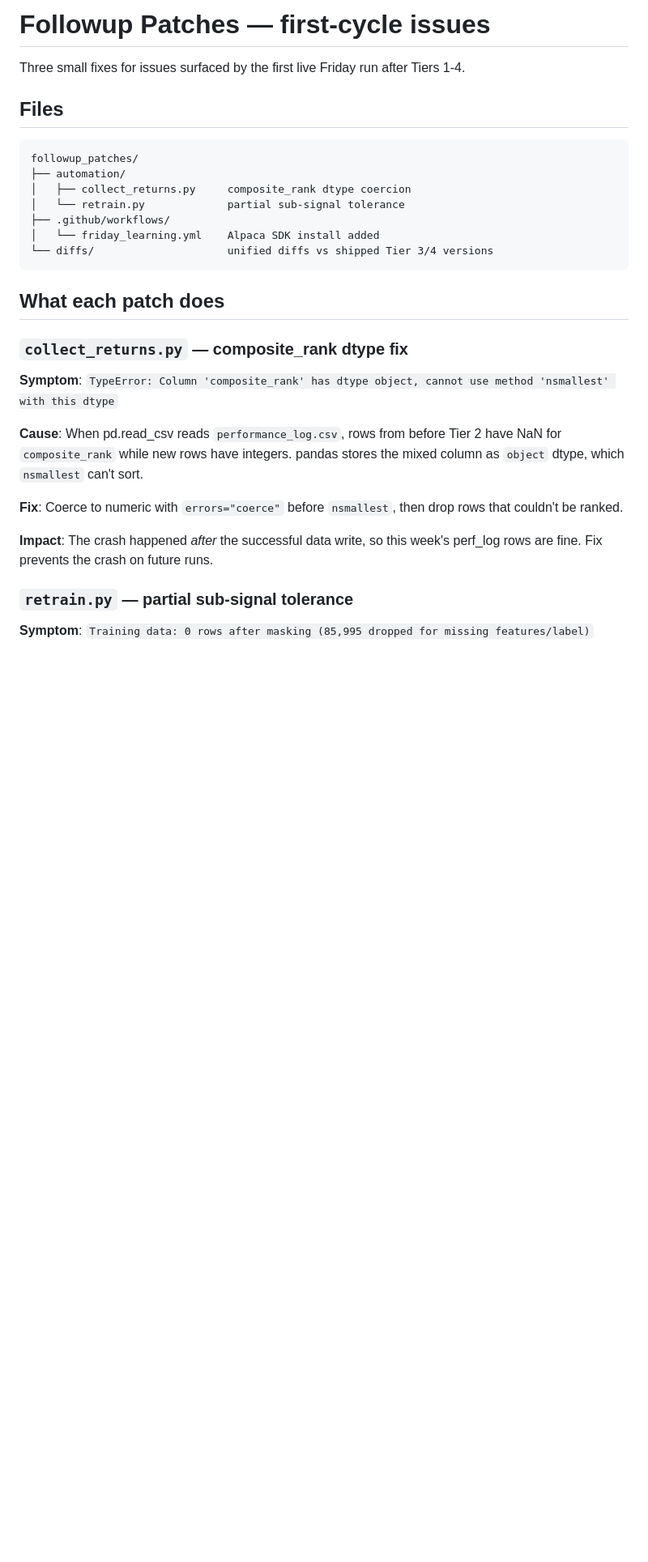
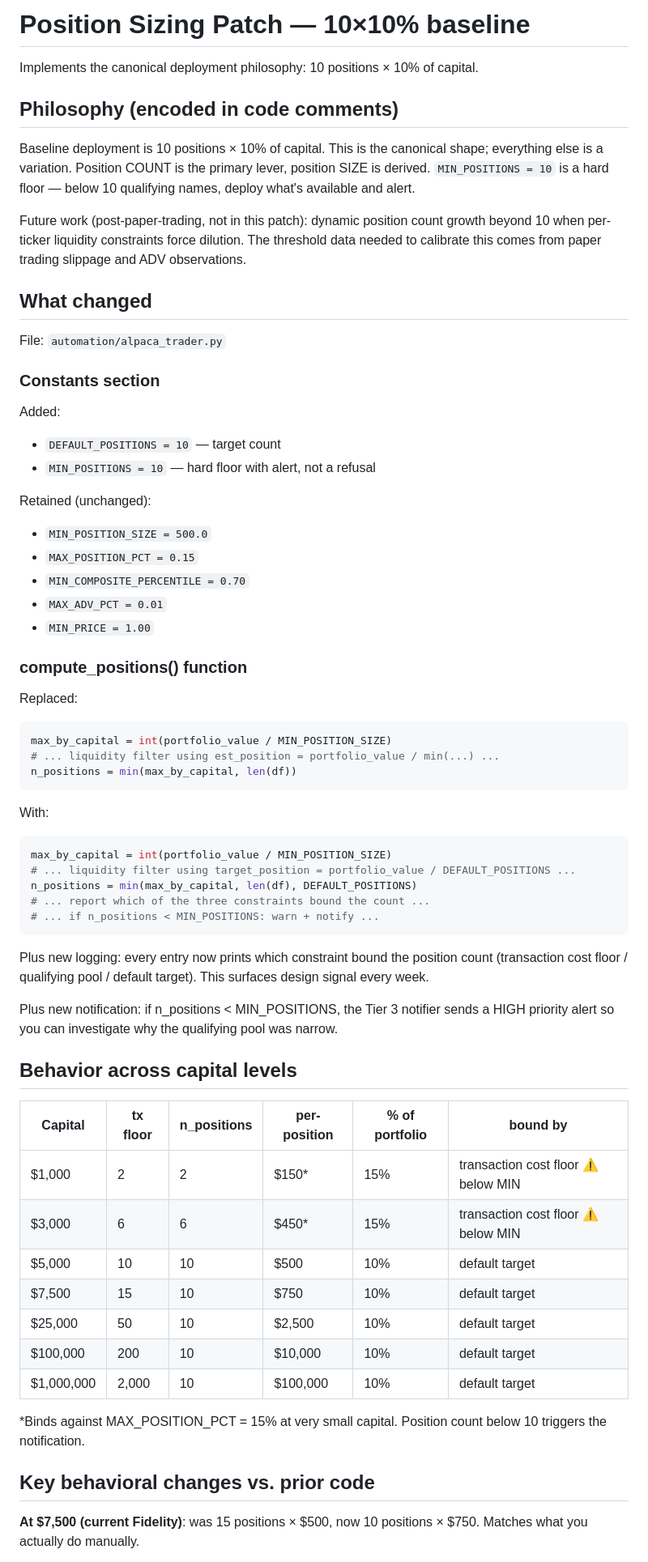
Before and after one commit to connormortoncbtx-sketch/momentum-system, a Markdown page: README.md, the part around one of its changes. Shown at 81% size. GitHub-like rendering; blank space fills up the shorter version.

````diff
--- a/README.md
+++ b/README.md
@@ -1,32 +1,79 @@
-# Followup Patches — first-cycle issues
+# Position Sizing Patch — 10×10% baseline
 
-Three small fixes for issues surfaced by the first live Friday run after Tiers 1-4.
+Implements the canonical deployment philosophy: 10 positions × 10% of capital.
 
-## Files
+## Philosophy (encoded in code comments)
 
-```
-followup_patches/
-├── automation/
-│   ├── collect_returns.py     composite_rank dtype coercion
-│   └── retrain.py             partial sub-signal tolerance
-├── .github/workflows/
-│   └── friday_learning.yml    Alpaca SDK install added
-└── diffs/                     unified diffs vs shipped Tier 3/4 versions
+Baseline deployment is 10 positions × 10% of capital. This is the canonical
+shape; everything else is a variation. Position COUNT is the primary lever,
+position SIZE is derived. `MIN_POSITIONS = 10` is a hard floor — below 10
+qualifying names, deploy what's available and alert.
+
+Future work (post-paper-trading, not in this patch): dynamic position count
+growth beyond 10 when per-ticker liquidity constraints force dilution. The
+threshold data needed to calibrate this comes from paper trading slippage
+and ADV observations.
+
+## What changed
+
+File: `automation/alpaca_trader.py`
+
+### Constants section
+
+Added:
+- `DEFAULT_POSITIONS = 10` — target count
+- `MIN_POSITIONS = 10` — hard floor with alert, not a refusal
+
+Retained (unchanged):
+- `MIN_POSITION_SIZE = 500.0`
+- `MAX_POSITION_PCT = 0.15`
+- `MIN_COMPOSITE_PERCENTILE = 0.70`
+- `MAX_ADV_PCT = 0.01`
+- `MIN_PRICE = 1.00`
+
+### compute_positions() function
+
+Replaced:
+```python
+max_by_capital = int(portfolio_value / MIN_POSITION_SIZE)
+# ... liquidity filter using est_position = portfolio_value / min(...) ...
+n_positions = min(max_by_capital, len(df))
 ```
 
-## What each patch does
+With:
+```python
+max_by_capital = int(portfolio_value / MIN_POSITION_SIZE)
+# ... liquidity filter using target_position = portfolio_value / DEFAULT_POSITIONS ...
+n_positions = min(max_by_capital, len(df), DEFAULT_POSITIONS)
+# ... report which of the three constraints bound the count ...
+# ... if n_positions < MIN_POSITIONS: warn + notify ...
+```
 
-### `collect_returns.py` — composite_rank dtype fix
+Plus new logging: every entry now prints which constraint bound the position
+count (transaction cost floor / qualifying pool / default target). This
+surfaces design signal every week.
 
-**Symptom**: `TypeError: Column 'composite_rank' has dtype object, cannot use method 'nsmallest' with this dtype`
+Plus new notification: if n_positions < MIN_POSITIONS, the Tier 3 notifier
+sends a HIGH priority alert so you can investigate why the qualifying pool
+was narrow.
 
-**Cause**: When pd.read_csv reads `performance_log.csv`, rows from before Tier 2 have NaN for `composite_rank` while new rows have integers. pandas stores the mixed column as `object` dtype, which `nsmallest` can't sort.
+## Behavior across capital levels
 
-**Fix**: Coerce to numeric with `errors="coerce"` before `nsmallest`, then drop rows that couldn't be ranked.
+| Capital | tx floor | n_positions | per-position | % of portfolio | bound by |
+|---|---|---|---|---|---|
+| $1,000 | 2 | 2 | $150* | 15% | transaction cost floor ⚠ below MIN |
+| $3,000 | 6 | 6 | $450* | 15% | transaction cost floor ⚠ below MIN |
+| $5,000 | 10 | 10 | $500 | 10% | default target |
+| $7,500 | 15 | 10 | $750 | 10% | default target |
+| $25,000 | 50 | 10 | $2,500 | 10% | default target |
+| $100,000 | 200 | 10 | $10,000 | 10% | default target |
+| $1,000,000 | 2,000 | 10 | $100,000 | 10% | default target |
 
-**Impact**: The crash happened *after* the successful data write, so this week's perf_log rows are fine. Fix prevents the crash on future runs.
+*Binds against MAX_POSITION_PCT = 15% at very small capital. Position count
+below 10 triggers the notification.
 
-### `retrain.py` — partial sub-signal tolerance
+## Key behavioral changes vs. prior code
 
-**Symptom**: `Training data: 0 rows after masking (85,995 dropped for missing features/label)`
+**At $7,500 (current Fidelity)**: was 15 positions × $500, now 10 positions
+× $750. Matches what you actually do manually.
 
````
Also changed, not shown: other parts of README.md (+34 -19 lines).
